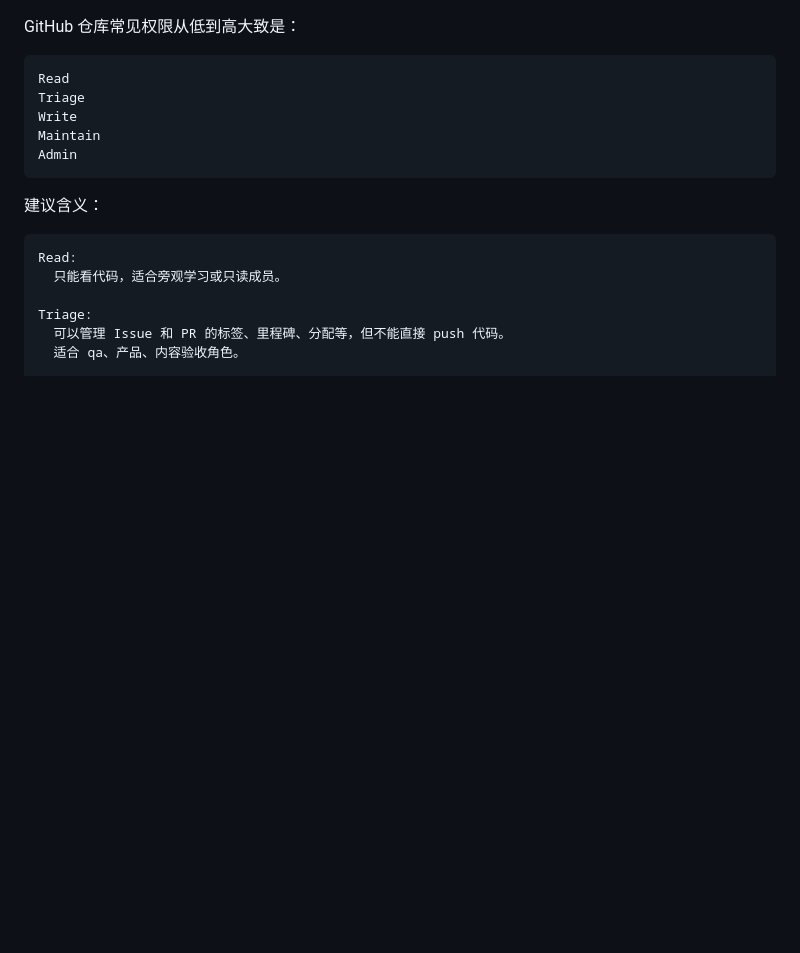
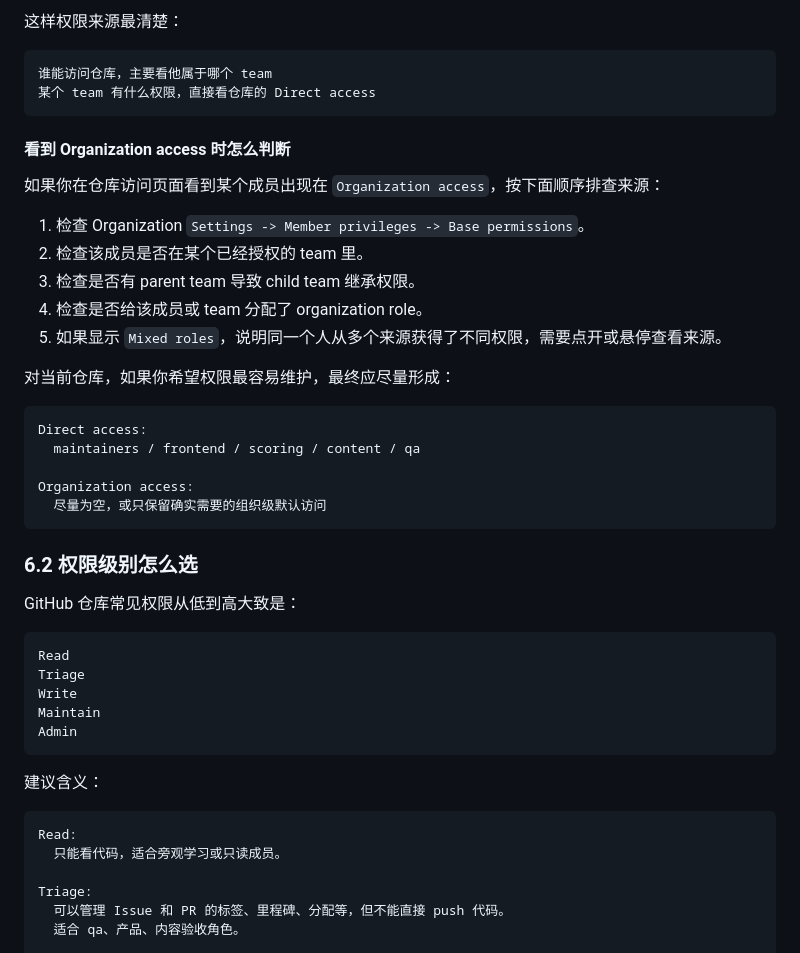
Before and after one commit to sign-language-universe/sign-language-universe, a Markdown page: docs/operations/github_repository_creation_manual_20260611.md, the part around one of its changes. Rendered like a GitHub page; blank space fills up the shorter version.

Commit message:
docs: explain GitHub repository access sources

````diff
--- a/docs/operations/github_repository_creation_manual_20260611.md
+++ b/docs/operations/github_repository_creation_manual_20260611.md
@@ -644,3 +724,31 @@ qa -> Triage
+这样权限来源最清楚：
+
+```text
+谁能访问仓库，主要看他属于哪个 team
+某个 team 有什么权限，直接看仓库的 Direct access
+```
+
+#### 看到 Organization access 时怎么判断
+
+如果你在仓库访问页面看到某个成员出现在 `Organization access`，按下面顺序排查来源：
+
+1. 检查 Organization `Settings -> Member privileges -> Base permissions`。
+2. 检查该成员是否在某个已经授权的 team 里。
+3. 检查是否有 parent team 导致 child team 继承权限。
+4. 检查是否给该成员或 team 分配了 organization role。
+5. 如果显示 `Mixed roles`，说明同一个人从多个来源获得了不同权限，需要点开或悬停查看来源。
+
+对当前仓库，如果你希望权限最容易维护，最终应尽量形成：
+
+```text
+Direct access:
+  maintainers / frontend / scoring / content / qa
+
+Organization access:
+  尽量为空，或只保留确实需要的组织级默认访问
+```
+
+### 6.2 权限级别怎么选
 
 GitHub 仓库常见权限从低到高大致是：
 
````
Also changed, not shown: other parts of docs/operations/github_repository_creation_manual_20260611.md (+81 -1 lines).
